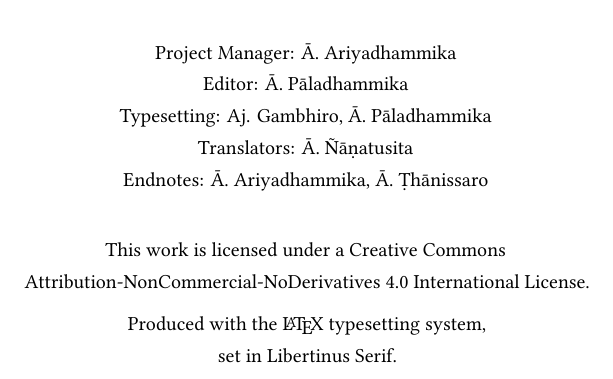
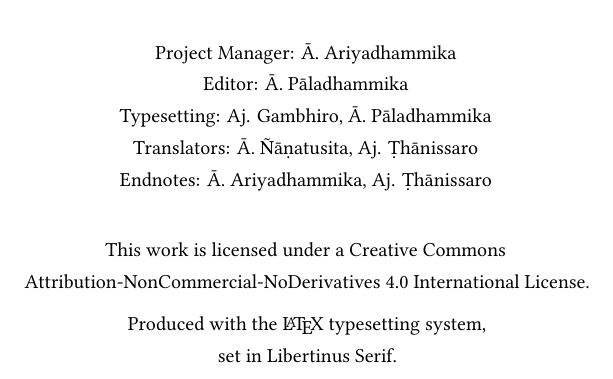
Before and after one commit to sasanarakkha/thai-dhammayut-patimokkha, a LaTeX document (main.tex, which reads manuscript/tex/copyright.tex): part of page 3 of 139, cut so that both start at the same text. Compiled offline with XeLaTeX.

Commit message:
eddit translators

```diff
--- a/manuscript/tex/copyright.tex
+++ b/manuscript/tex/copyright.tex
@@ -34,8 +34,8 @@ at the following address:\\
 Project Manager: Ā. Ariyadhammika\\
 Editor: Ā. Pāladhammika\\
 Typesetting: Aj. Gambhiro, Ā. Pāladhammika\\
-Translators: Ā. Ñāṇatusita\\
-Endnotes: Ā. Ariyadhammika, Ā. Ṭhānissaro
+Translators: Ā. Ñāṇatusita, Aj. Ṭhānissaro\\
+Endnotes: Ā. Ariyadhammika, Aj. Ṭhānissaro
 
 \vspace{0.5cm}
 
```
Also changed, not shown: 1 other file.
